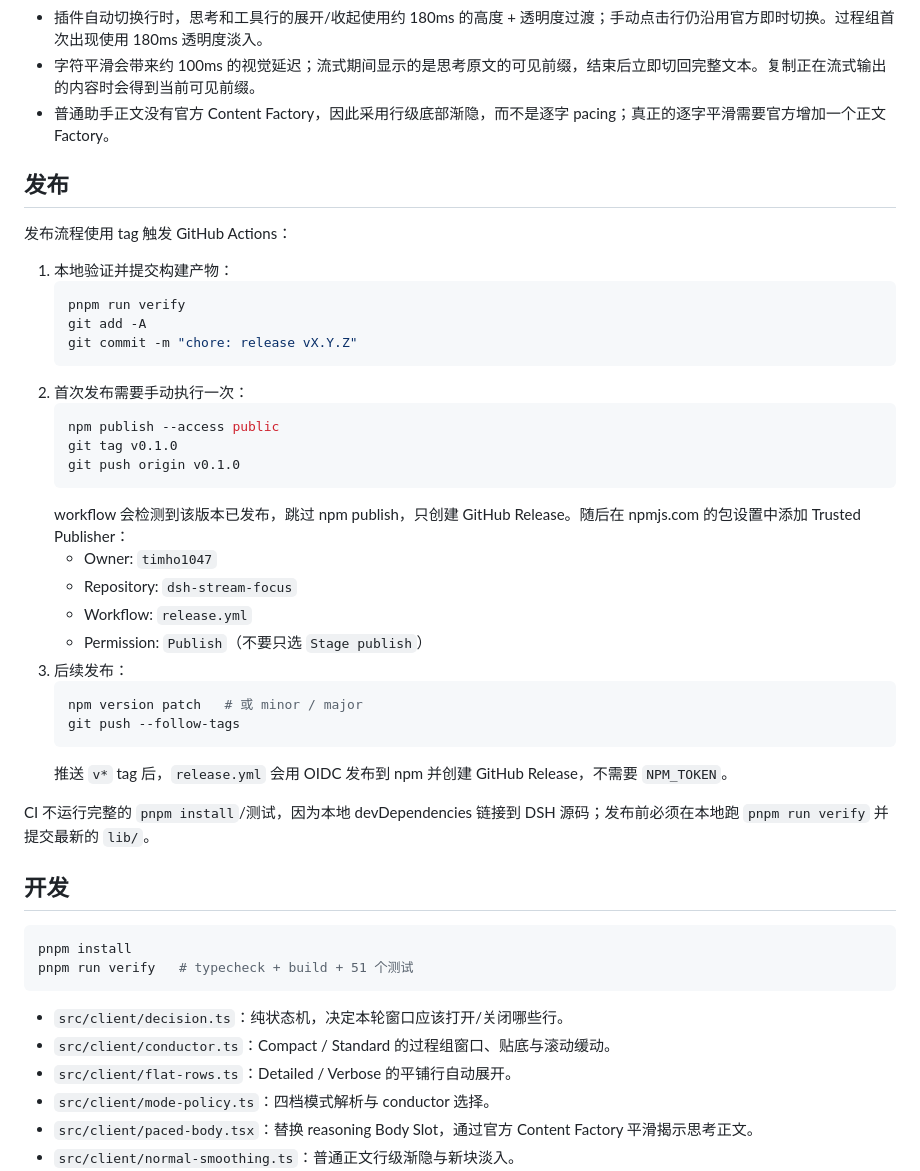
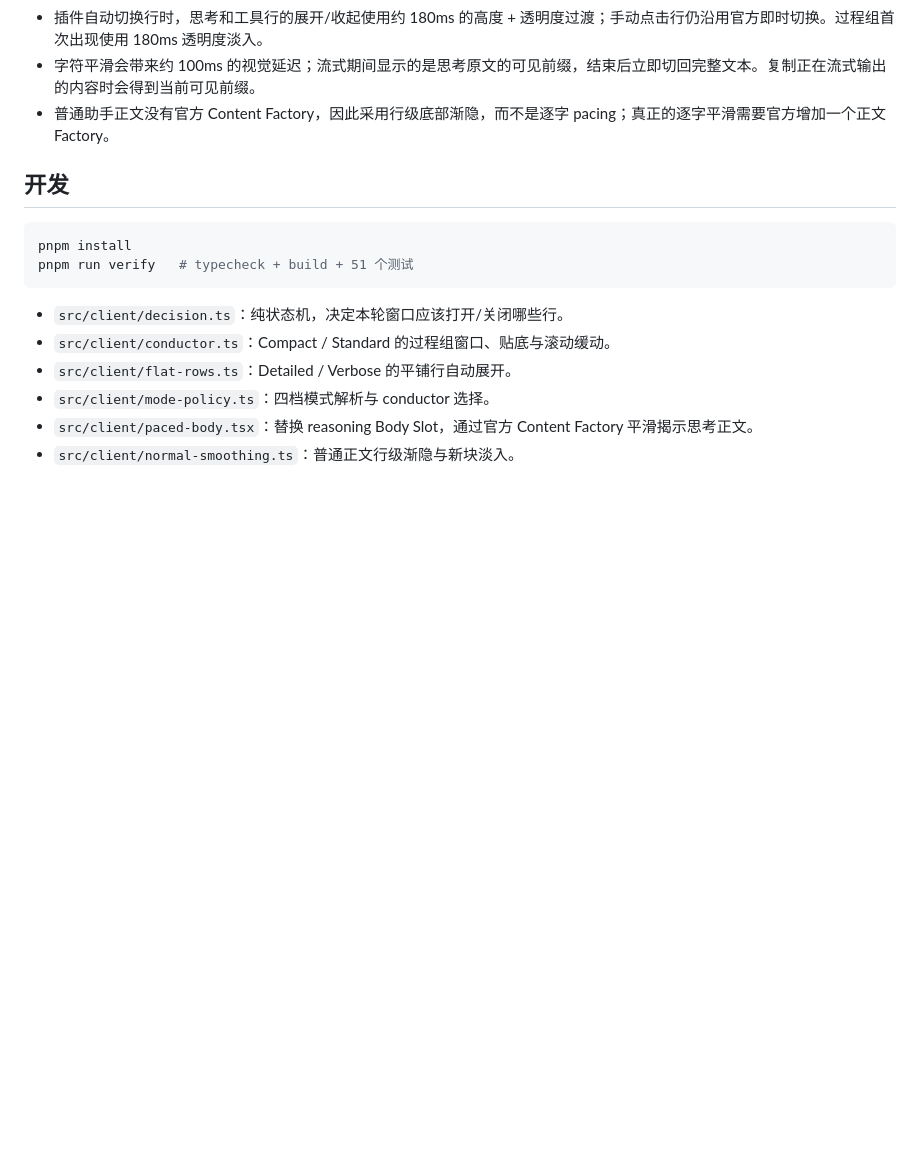
Before and after one commit to timho1047/dsh-stream-focus, a Markdown page: README.md, the part around the change. Rendered like a GitHub page; blank space fills up the shorter version.

````diff
--- a/README.md
+++ b/README.md
@@ -57,36 +57,6 @@ dsh plugin --profile web add /path/to/dsh-stream-focus
 - 字符平滑会带来约 100ms 的视觉延迟；流式期间显示的是思考原文的可见前缀，结束后立即切回完整文本。复制正在流式输出的内容时会得到当前可见前缀。
 - 普通助手正文没有官方 Content Factory，因此采用行级底部渐隐，而不是逐字 pacing；真正的逐字平滑需要官方增加一个正文 Factory。
 
-## 发布
-
-发布流程使用 tag 触发 GitHub Actions：
-
-1. 本地验证并提交构建产物：
-   ```bash
-   pnpm run verify
-   git add -A
-   git commit -m "chore: release vX.Y.Z"
-   ```
-2. 首次发布需要手动执行一次：
-   ```bash
-   npm publish --access public
-   git tag v0.1.0
-   git push origin v0.1.0
-   ```
-   workflow 会检测到该版本已发布，跳过 npm publish，只创建 GitHub Release。随后在 npmjs.com 的包设置中添加 Trusted Publisher：
-   - Owner: `timho1047`
-   - Repository: `dsh-stream-focus`
-   - Workflow: `release.yml`
-   - Permission: `Publish`（不要只选 `Stage publish`）
-3. 后续发布：
-   ```bash
-   npm version patch   # 或 minor / major
-   git push --follow-tags
-   ```
-   推送 `v*` tag 后，`release.yml` 会用 OIDC 发布到 npm 并创建 GitHub Release，不需要 `NPM_TOKEN`。
-
-CI 不运行完整的 `pnpm install`/测试，因为本地 devDependencies 链接到 DSH 源码；发布前必须在本地跑 `pnpm run verify` 并提交最新的 `lib/`。
-
 ## 开发
 
 ```bash
````
Also changed, not shown: README.en.md (+0 -30 lines).
